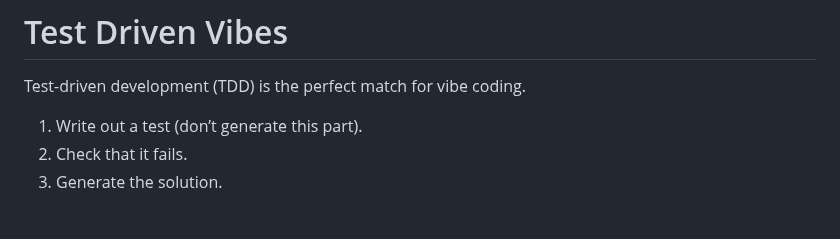
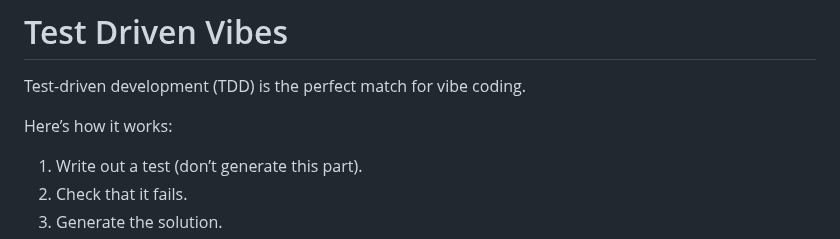
Before and after one commit to RoyalIcing/RoyalIcing, a Markdown page: 2025/test-driven-vibes.md, the part around the change. GitHub-like rendering; blank space fills up the shorter version.

Commit message:
“Here’s how it works:”

```diff
--- a/2025/test-driven-vibes.md
+++ b/2025/test-driven-vibes.md
@@ -5,6 +5,8 @@ date: 2025-03-30
 # Test Driven Vibes
 
 Test-driven development (TDD) is the perfect match for vibe coding.
+
+Here’s how it works:
 
 1. Write out a test (don’t generate this part).
 2. Check that it fails.
```
